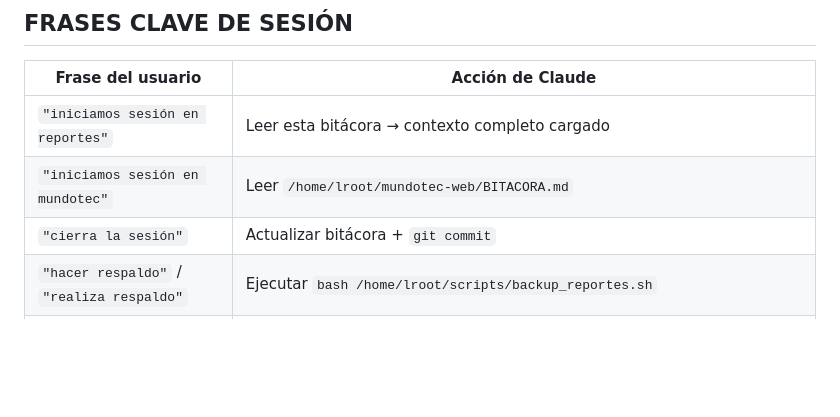
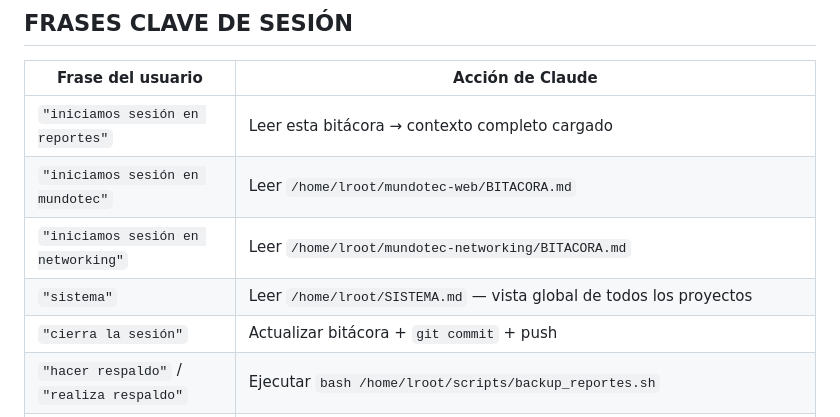
Before and after one commit to Mundotecnet/reportes-syma, a Markdown page: BITACORA_TECNICA.md, the part around the change. GitHub-like rendering; blank space fills up the shorter version.

Commit message:
docs: frase 'sistema' + cross-links a todos los proyectos
Co-Authored-By: Claude Sonnet 4.6 <noreply@anthropic.com>

```diff
--- a/BITACORA_TECNICA.md
+++ b/BITACORA_TECNICA.md
@@ -13,7 +13,9 @@
 |-------------------|-----------------|
 | `"iniciamos sesión en reportes"` | Leer esta bitácora → contexto completo cargado |
 | `"iniciamos sesión en mundotec"` | Leer `/home/lroot/mundotec-web/BITACORA.md` |
-| `"cierra la sesión"` | Actualizar bitácora + `git commit` |
+| `"iniciamos sesión en networking"` | Leer `/home/lroot/mundotec-networking/BITACORA.md` |
+| `"sistema"` | Leer `/home/lroot/SISTEMA.md` — vista global de todos los proyectos |
+| `"cierra la sesión"` | Actualizar bitácora + `git commit` + push |
 | `"hacer respaldo"` / `"realiza respaldo"` | Ejecutar `bash /home/lroot/scripts/backup_reportes.sh` |
 | `"lamb"` | Ejecutar `bash /home/lroot/scripts/generar_documentos.sh` — regenera ambos PDFs y los copia al disco externo |
 
```
